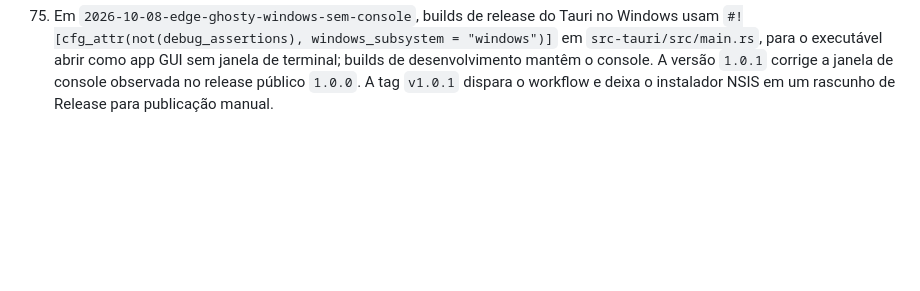
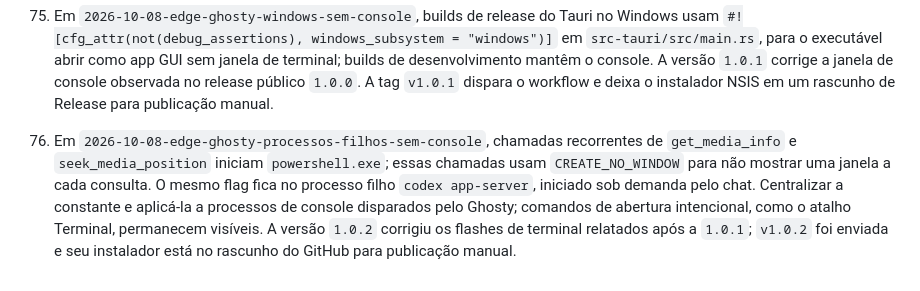
Before and after one commit to gusata/Frawgy, a Markdown page: AGENTS.md, the part around the change. Drawn GitHub-style; blank space fills up the shorter version.

Commit message:
docs: record hidden child consoles fix

```diff
--- a/AGENTS.md
+++ b/AGENTS.md
@@ -261,3 +261,5 @@ npm run tauri dev
 74. Em `2026-10-08-edge-ghosty-release-v1-0-0`, as versões do app, npm, Cargo e Tauri ficam alinhadas em `1.0.0`. Depois de verificar que a tag antiga não tinha Release publicado nem execução de Actions, `v1.0.0` foi movida para o commit `fcc8af3` e enviada ao repositório canônico `gusata/Ghosty`. O workflow `Windows release` concluiu com sucesso e deixou o setup NSIS anexado ao rascunho `Edge Ghosty v1.0.0`; revisar e publicar o rascunho manualmente. O `origin` local aponta para `https://github.com/gusata/Ghosty.git`.
 
 75. Em `2026-10-08-edge-ghosty-windows-sem-console`, builds de release do Tauri no Windows usam `#![cfg_attr(not(debug_assertions), windows_subsystem = "windows")]` em `src-tauri/src/main.rs`, para o executável abrir como app GUI sem janela de terminal; builds de desenvolvimento mantêm o console. A versão `1.0.1` corrige a janela de console observada no release público `1.0.0`. A tag `v1.0.1` dispara o workflow e deixa o instalador NSIS em um rascunho de Release para publicação manual.
+
+76. Em `2026-10-08-edge-ghosty-processos-filhos-sem-console`, chamadas recorrentes de `get_media_info` e `seek_media_position` iniciam `powershell.exe`; essas chamadas usam `CREATE_NO_WINDOW` para não mostrar uma janela a cada consulta. O mesmo flag fica no processo filho `codex app-server`, iniciado sob demanda pelo chat. Centralizar a constante e aplicá-la a processos de console disparados pelo Ghosty; comandos de abertura intencional, como o atalho Terminal, permanecem visíveis. A versão `1.0.2` corrigiu os flashes de terminal relatados após a `1.0.1`; `v1.0.2` foi enviada e seu instalador está no rascunho do GitHub para publicação manual.
```
Also changed, not shown: docs/context/2026-10-08-edge-ghosty-processos-filhos-sem-console.md (added, +44 -0 lines).
